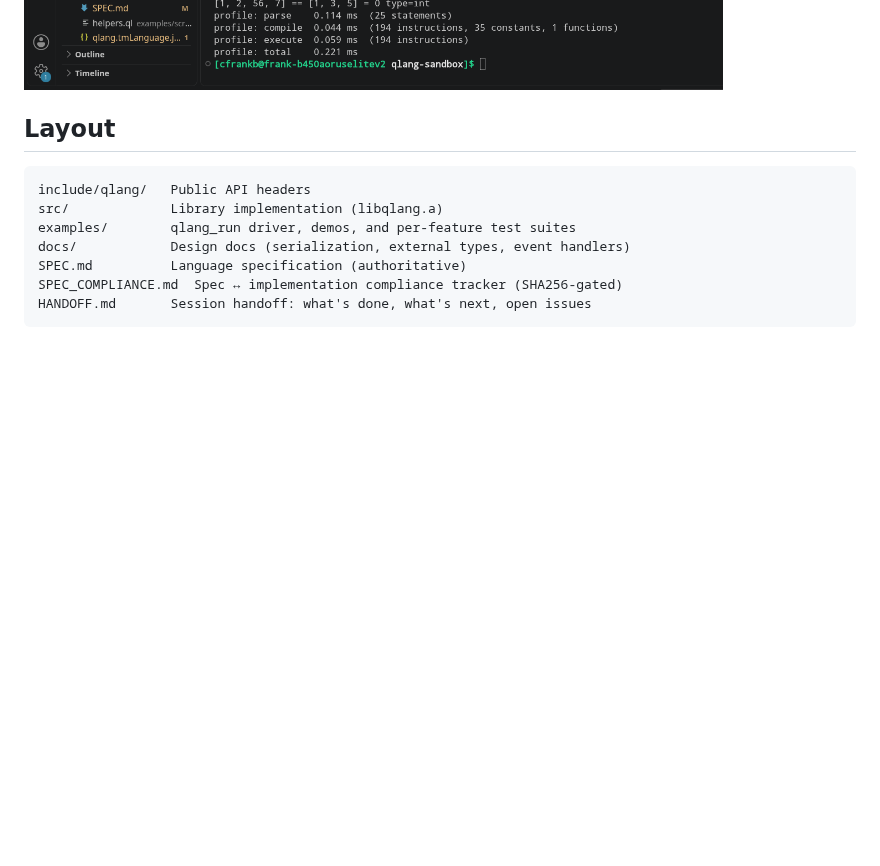
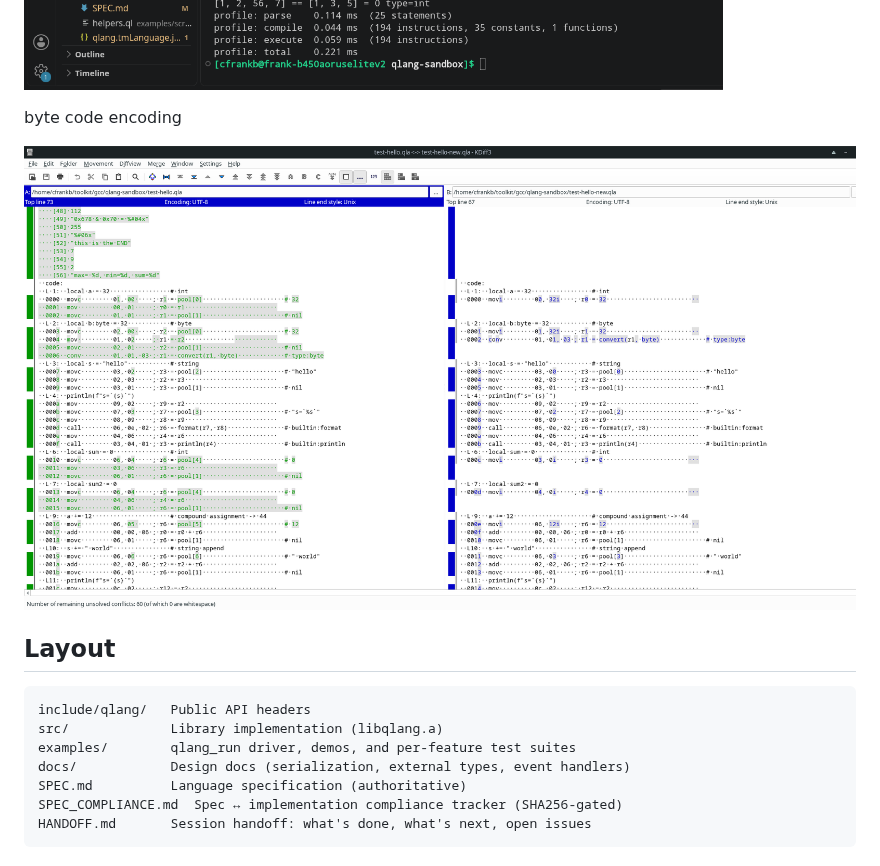
Before and after one commit to cfrankb/qlang, a Markdown page: README.md, the part around the change. Drawn GitHub-style; pictures changed too: docs/images/Screenshot_2026-10-30_06-57-09.png (added); blank space fills up the shorter version.

```diff
--- a/README.md
+++ b/README.md
@@ -13,6 +13,9 @@ loader, external-type dispatch) are spec'd but not yet built.
 
 ![Alt text](docs/images/Screenshot_2026-10-27_13-44-43.png)
 
+byte code encoding
+
+![alt text](docs/images/Screenshot_2026-10-30_06-57-09.png)
 
 ## Layout
 
```
